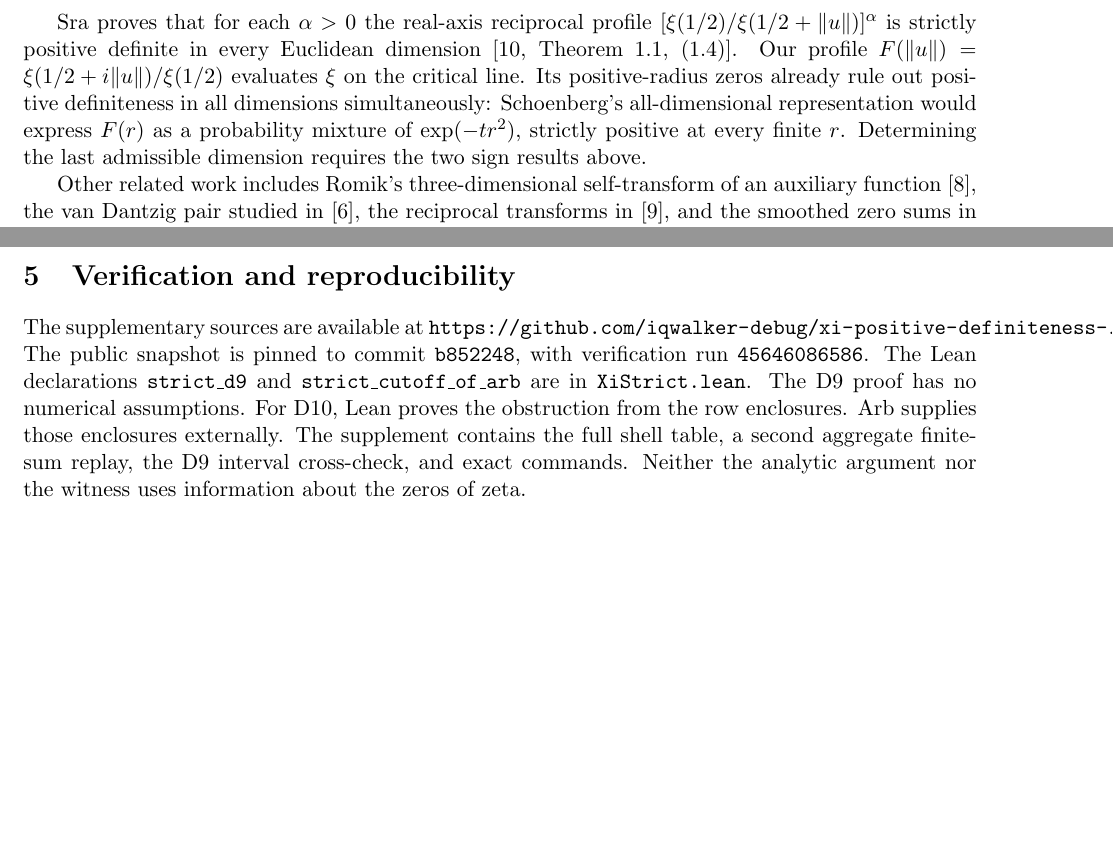
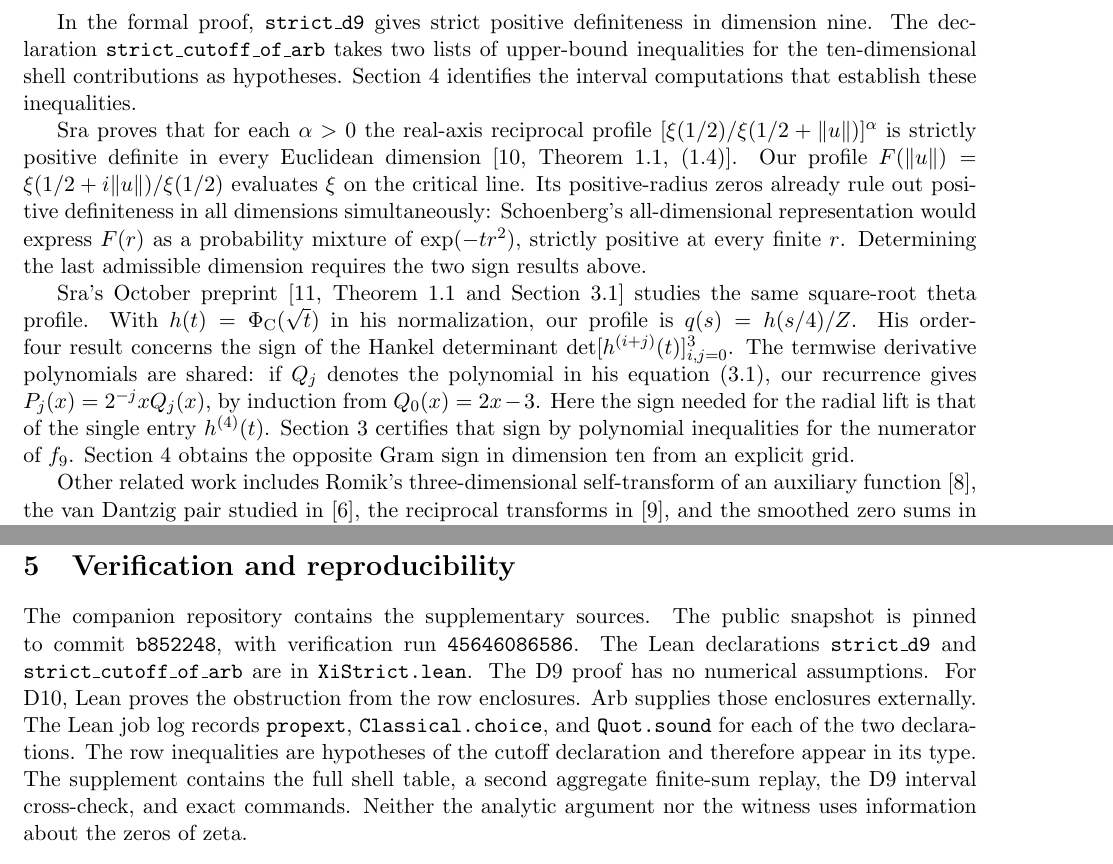
Before and after one commit to iqwalker-debug/xi-positive-definiteness-, a LaTeX paper (Paper-I.tex): two parts of pages 2 and 4 of 5 before the commit and two parts of pages 2 and 5 of 6 after it, joined at a grey line, cut at the place of the change, the shorter picture padded with empty space. Compiled offline with pdfLaTeX.

Commit message:
Compare the square-root theta recurrences and identify Paper I’s verification evidence

```diff
--- a/Paper-I.tex
+++ b/Paper-I.tex
@@ -9,7 +9,7 @@
 \newcommand{\ee}{\mathrm e}
 \title{The Exact Positive-Definiteness Dimension\\of the Riemann Xi Function}
 \author{Ian Walker}
-\date{Referee draft, November 25, 2026}
+\date{Referee draft, November 27, 2026}
 
 \begin{document}
 \maketitle
@@ -72,6 +72,12 @@ witness in Section~\ref{sec:witness} has normalized Gram form
 strictly less than $-0.01259636712$.
 \end{theorem}
 
+In the formal proof, \texttt{strict\_d9} gives strict positive
+definiteness in dimension nine. The declaration \texttt{strict\_cutoff\_of\_arb}
+takes two lists of upper-bound inequalities for the ten-dimensional shell
+contributions as hypotheses. Section~\ref{sec:witness} identifies the
+interval computations that establish these inequalities.
+
 Sra proves that for each $\alpha>0$ the real-axis reciprocal profile
 $[\xi(1/2)/\xi(1/2+\lVert u\rVert)]^\alpha$ is strictly positive definite
 in every Euclidean dimension \cite[Theorem 1.1, (1.4)]{Sra}. Our profile
@@ -82,6 +88,19 @@ all-dimensional representation would express $F(r)$ as a probability
 mixture of $\exp(-tr^2)$, strictly positive at every finite $r$.
 Determining the last admissible dimension requires the two sign results
 above.
+
+Sra's October preprint \cite[Theorem 1.1 and Section 3.1]{SraHankel}
+studies the same square-root theta profile. With
+$h(t)=\Phi_{\rm C}(\sqrt t)$ in his normalization, our profile is
+$q(s)=h(s/4)/Z$. His order-four result concerns the sign of the
+Hankel determinant $\det[h^{(i+j)}(t)]_{i,j=0}^{3}$.
+The termwise derivative polynomials are shared: if $Q_j$ denotes
+the polynomial in his equation (3.1), our recurrence gives
+$P_j(x)=2^{-j}xQ_j(x)$, by induction from $Q_0(x)=2x-3$.
+Here the sign needed for the radial lift is that of the single entry
+$h^{(4)}(t)$. Section~3 certifies that sign by polynomial inequalities
+for the numerator of $f_9$. Section~\ref{sec:witness} obtains the
+opposite Gram sign in dimension ten from an explicit grid.
 
 Other related work includes Romik's three-dimensional self-transform of
 an auxiliary function \cite{Romik}, the van Dantzig pair studied in
@@ -266,8 +286,7 @@ Embedding the grid into any higher Euclidean space preserves the Gram
 form. This completes the proof of Theorem~\ref{thm:main}.
 
 \section{Verification and reproducibility}
-The supplementary sources are available at
-\url{https://github.com/iqwalker-debug/xi-positive-definiteness-}.
+The \href{https://github.com/iqwalker-debug/xi-positive-definiteness-}{companion repository} contains the supplementary sources.
 The public snapshot is pinned to
 \href{https://github.com/iqwalker-debug/xi-positive-definiteness-/commit/b85224897e27d51141b85c98bad5173c78211dce}{commit \texttt{b852248}},
 with \href{https://github.com/iqwalker-debug/xi-positive-definiteness-/actions/runs/45646086586}{verification run \texttt{45646086586}}.
@@ -275,7 +294,11 @@ The Lean declarations \texttt{strict\_d9} and
 \texttt{strict\_cutoff\_of\_arb} are in \texttt{XiStrict.lean}.
 The D9 proof has no numerical assumptions. For D10, Lean proves the
 obstruction from the row enclosures. Arb supplies those enclosures
-externally. The supplement contains the full shell table, a second
+externally. The \href{https://github.com/iqwalker-debug/xi-positive-definiteness-/actions/runs/45646086586/job/139317344090}{Lean job log}
+records \texttt{propext}, \texttt{Classical.choice}, and
+\texttt{Quot.sound} for each of the two declarations. The row inequalities
+are hypotheses of the cutoff declaration and therefore appear in its type.
+The supplement contains the full shell table, a second
 aggregate finite-sum replay, the D9 interval cross-check, and exact
 commands. Neither the analytic argument nor the witness uses
 information about the zeros of zeta.
```
Also changed, not shown: Paper-I.pdf, Paper-I.tex (6 more changed lines).
